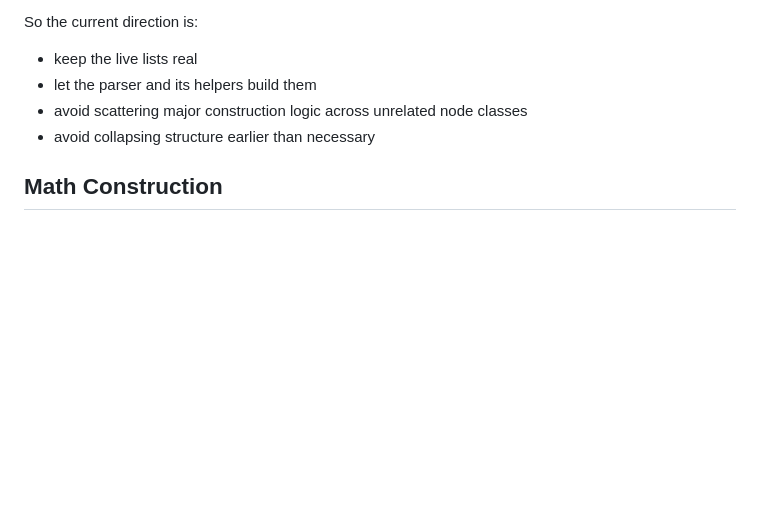
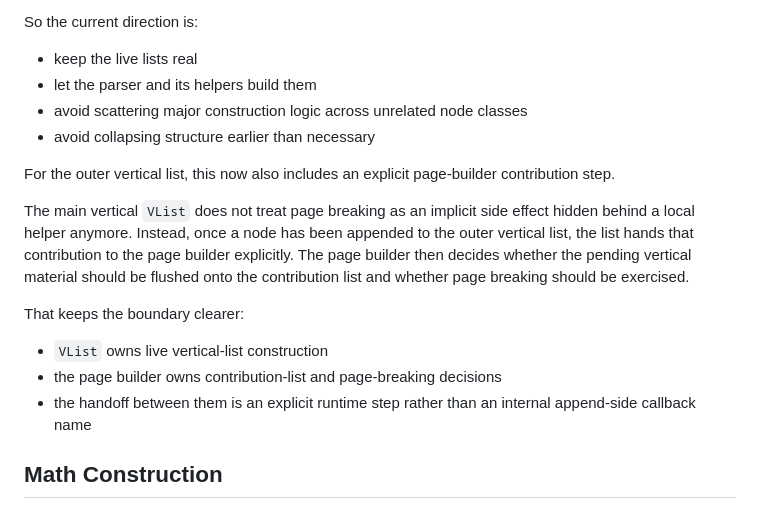
Before and after one commit to roverrobot/pytex, a Markdown page: docs/design/12-list-construction-summary.md, the part around the change. Rendered like a GitHub page; blank space fills up the shorter version.

Commit message:
Document explicit page contribution step

```diff
--- a/docs/design/12-list-construction-summary.md
+++ b/docs/design/12-list-construction-summary.md
@@ -75,6 +75,23 @@ So the current direction is:
 - avoid scattering major construction logic across unrelated node classes
 - avoid collapsing structure earlier than necessary
 
+For the outer vertical list, this now also includes an explicit page-builder
+contribution step.
+
+The main vertical `VList` does not treat page breaking as an implicit side
+effect hidden behind a local helper anymore. Instead, once a node has been
+appended to the outer vertical list, the list hands that contribution to the
+page builder explicitly. The page builder then decides whether the pending
+vertical material should be flushed onto the contribution list and whether page
+breaking should be exercised.
+
+That keeps the boundary clearer:
+
+- `VList` owns live vertical-list construction
+- the page builder owns contribution-list and page-breaking decisions
+- the handoff between them is an explicit runtime step rather than an internal
+  append-side callback name
+
 ## Math Construction
 
 Math construction is one of the clearest places where parser-owned realization
```
